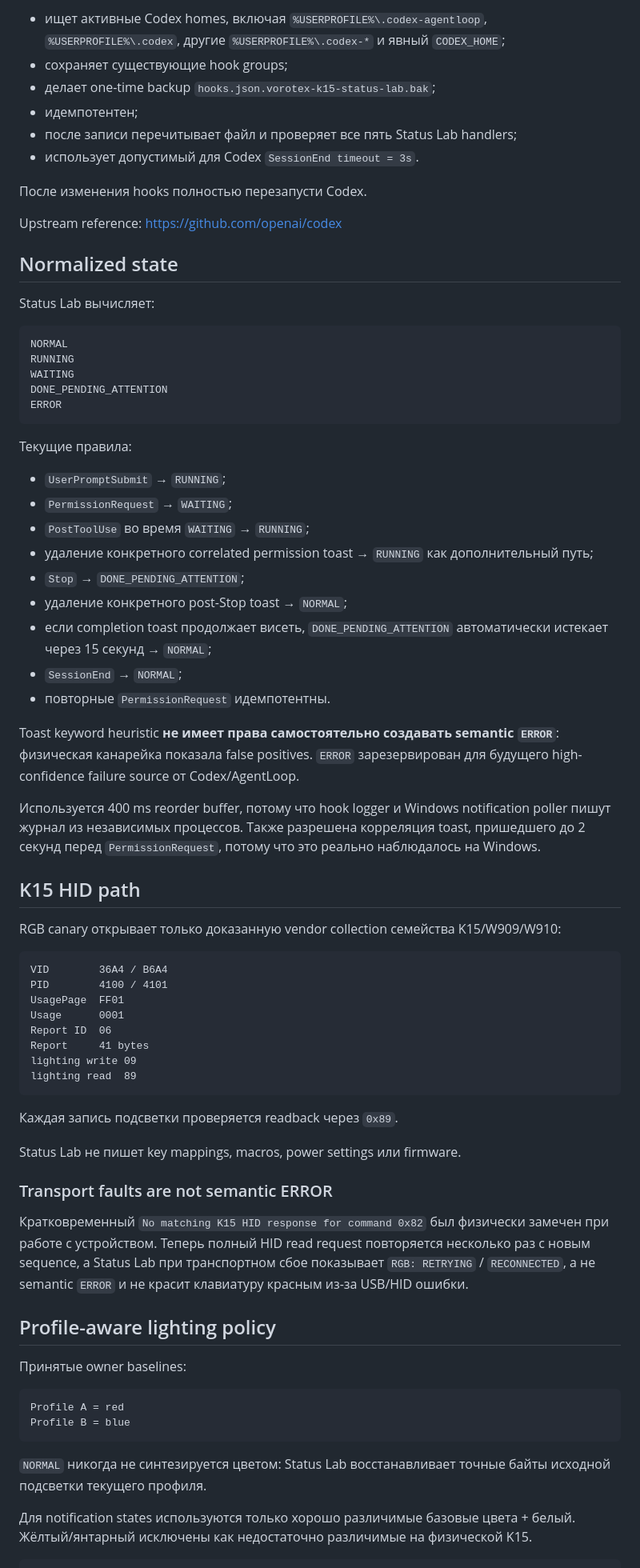
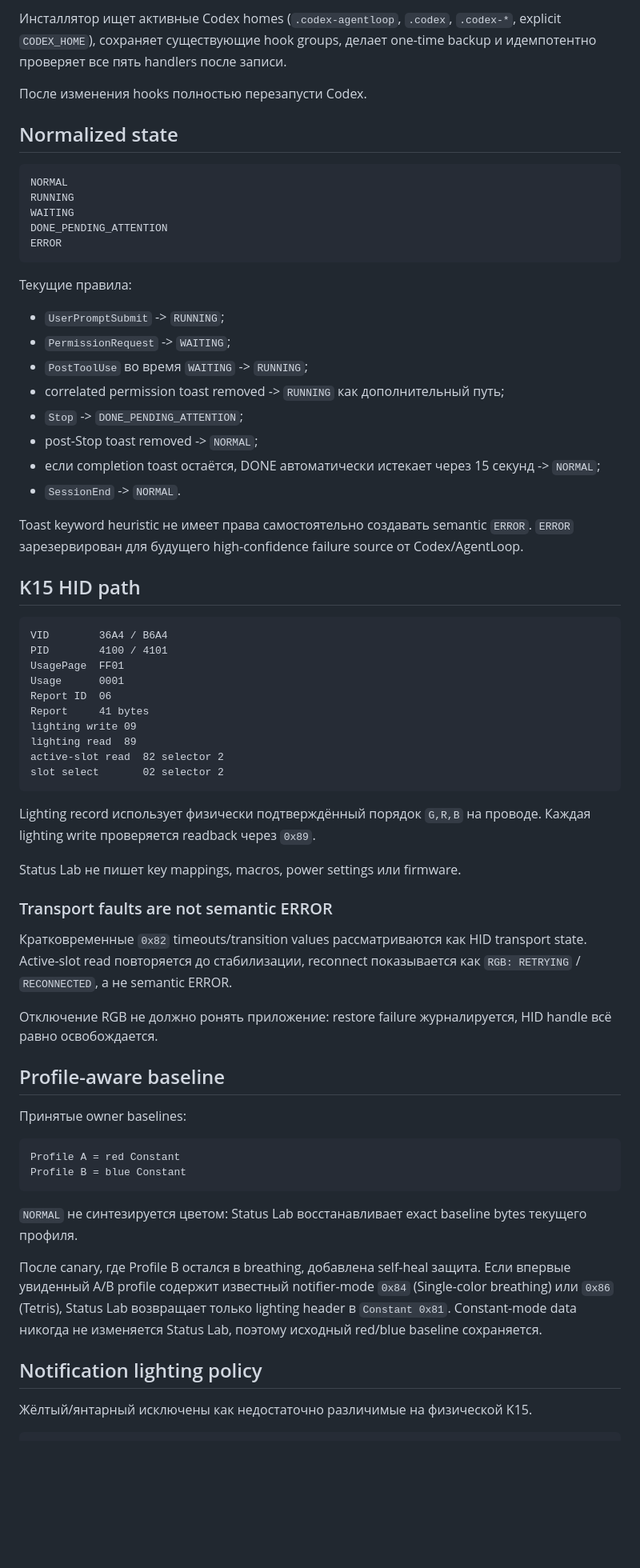
Before and after one commit to KostGame/vorotex-kb-profiles-and-macros2vibecoding, a Markdown page: status-lab/README.md, the part around one of its changes. Shown at 80% size. Drawn GitHub-style; blank space fills up the shorter version.

Commit message:
docs(status-lab): update RGB policy after profile-switch canary

````diff
--- a/status-lab/README.md
+++ b/status-lab/README.md
@@ -72,18 +44,9 @@ Hook input приходит JSON через stdin. `codex-hook-logger.ps1` со
 
-- ищет активные Codex homes, включая `%USERPROFILE%\.codex-agentloop`, `%USERPROFILE%\.codex`, другие `%USERPROFILE%\.codex-*` и явный `CODEX_HOME`;
-- сохраняет существующие hook groups;
-- делает one-time backup `hooks.json.vorotex-k15-status-lab.bak`;
-- идемпотентен;
-- после записи перечитывает файл и проверяет все пять Status Lab handlers;
-- использует допустимый для Codex `SessionEnd timeout = 3s`.
+Инсталлятор ищет активные Codex homes (`.codex-agentloop`, `.codex`, `.codex-*`, explicit `CODEX_HOME`), сохраняет существующие hook groups, делает one-time backup и идемпотентно проверяет все пять handlers после записи.
 
 После изменения hooks полностью перезапусти Codex.
 
-Upstream reference: https://github.com/openai/codex
-
 ## Normalized state
-
-Status Lab вычисляет:
 
 ```text
 NORMAL
@@ -95,23 +58,18 @@ ERROR
 
 Текущие правила:
 
-- `UserPromptSubmit` → `RUNNING`;
-- `PermissionRequest` → `WAITING`;
-- `PostToolUse` во время `WAITING` → `RUNNING`;
-- удаление конкретного correlated permission toast → `RUNNING` как дополнительный путь;
-- `Stop` → `DONE_PENDING_ATTENTION`;
-- удаление конкретного post-Stop toast → `NORMAL`;
-- если completion toast продолжает висеть, `DONE_PENDING_ATTENTION` автоматически истекает через 15 секунд → `NORMAL`;
-- `SessionEnd` → `NORMAL`;
-- повторные `PermissionRequest` идемпотентны.
+- `UserPromptSubmit` -> `RUNNING`;
+- `PermissionRequest` -> `WAITING`;
+- `PostToolUse` во время `WAITING` -> `RUNNING`;
+- correlated permission toast removed -> `RUNNING` как дополнительный путь;
+- `Stop` -> `DONE_PENDING_ATTENTION`;
+- post-Stop toast removed -> `NORMAL`;
+- если completion toast остаётся, DONE автоматически истекает через 15 секунд -> `NORMAL`;
+- `SessionEnd` -> `NORMAL`.
 
-Toast keyword heuristic **не имеет права самостоятельно создавать semantic `ERROR`**: физическая канарейка показала false positives. `ERROR` зарезервирован для будущего high-confidence failure source от Codex/AgentLoop.
-
-Используется 400 ms reorder buffer, потому что hook logger и Windows notification poller пишут журнал из независимых процессов. Также разрешена корреляция toast, пришедшего до 2 секунд перед `PermissionRequest`, потому что это реально наблюдалось на Windows.
+Toast keyword heuristic не имеет права самостоятельно создавать semantic `ERROR`. `ERROR` зарезервирован для будущего high-confidence failure source от Codex/AgentLoop.
 
 ## K15 HID path
-
-RGB canary открывает только доказанную vendor collection семейства K15/W909/W910:
 
 ```text
 VID        36A4 / B6A4
@@ -122,27 +80,35 @@ Report ID  06
 Report     41 bytes
 lighting write 09
 lighting read  89
+active-slot read  82 selector 2
+slot select       02 selector 2
 ```
 
-Каждая запись подсветки проверяется readback через `0x89`.
+Lighting record использует физически подтверждённый порядок `G,R,B` на проводе. Каждая lighting write проверяется readback через `0x89`.
 
 Status Lab не пишет key mappings, macros, power settings или firmware.
 
 ### Transport faults are not semantic ERROR
 
-Кратковременный `No matching K15 HID response for command 0x82` был физически замечен при работе с устройством. Теперь полный HID read request повторяется несколько раз с новым sequence, а Status Lab при транспортном сбое показывает `RGB: RETRYING` / `RECONNECTED`, а не semantic `ERROR` и не красит клавиатуру красным из-за USB/HID ошибки.
+Кратковременные `0x82` timeouts/transition values рассматриваются как HID transport state. Active-slot read повторяется до стабилизации, reconnect показывается как `RGB: RETRYING` / `RECONNECTED`, а не semantic ERROR.
 
-## Profile-aware lighting policy
+Отключение RGB не должно ронять приложение: restore failure журналируется, HID handle всё равно освобождается.
+
+## Profile-aware baseline
 
 Принятые owner baselines:
 
 ```text
-Profile A = red
-Profile B = blue
+Profile A = red Constant
+Profile B = blue Constant
 ```
 
-`NORMAL` никогда не синтезируется цветом: Status Lab восстанавливает точные байты исходной подсветки текущего профиля.
+`NORMAL` не синтезируется цветом: Status Lab восстанавливает exact baseline bytes текущего профиля.
 
-Для notification states используются только хорошо различимые базовые цвета + белый. Жёлтый/янтарный исключены как недостаточно различимые на физической K15.
+После canary, где Profile B остался в breathing, добавлена self-heal защита. Если впервые увиденный A/B profile содержит известный notifier-mode `0x84` (Single-color breathing) или `0x86` (Tetris), Status Lab возвращает только lighting header в `Constant 0x81`. Constant-mode data никогда не изменяется Status Lab, поэтому исходный red/blue baseline сохраняется.
+
+## Notification lighting policy
+
+Жёлтый/янтарный исключены как недостаточно различимые на физической K15.
 
 ```text
````
Also changed, not shown: other parts of status-lab/README.md (+81 -106 lines).
